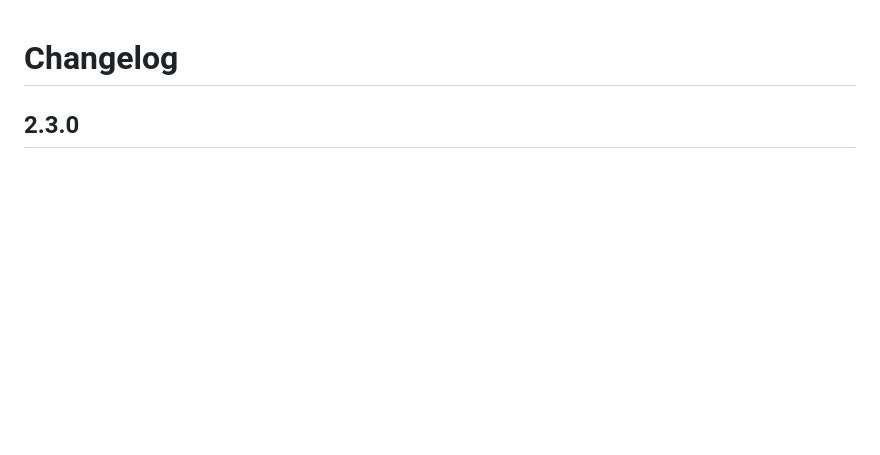
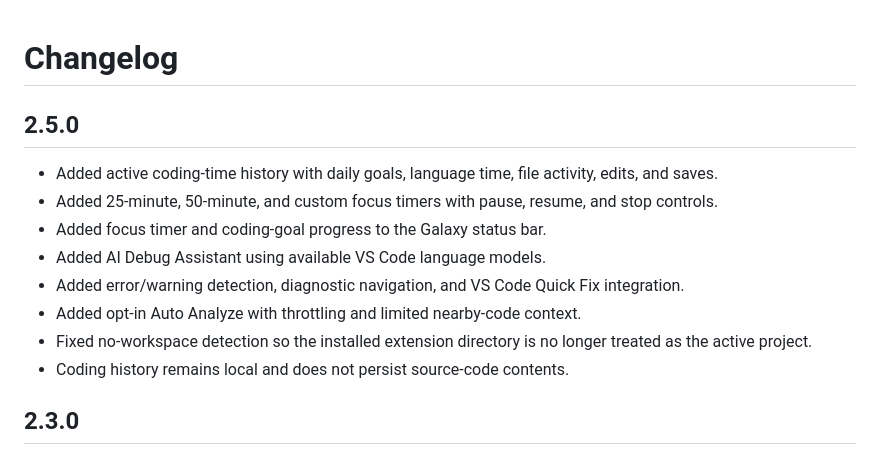
Before and after one commit to gitwithmasum/VS-Code-Command-Center, a Markdown page: CHANGELOG.md, the part around the change. Rendered like a GitHub page; blank space fills up the shorter version.

Commit message:
docs: add v2.5.0 release notes

```diff
--- a/CHANGELOG.md
+++ b/CHANGELOG.md
@@ -1,4 +1,16 @@
 # Changelog
+
+## 2.5.0
+
+- Added active coding-time history with daily goals, language time, file activity, edits, and saves.
+- Added 25-minute, 50-minute, and custom focus timers with pause, resume, and stop controls.
+- Added focus timer and coding-goal progress to the Galaxy status bar.
+- Added AI Debug Assistant using available VS Code language models.
+- Added error/warning detection, diagnostic navigation, and VS Code Quick Fix integration.
+- Added opt-in Auto Analyze with throttling and limited nearby-code context.
+- Fixed no-workspace detection so the installed extension directory is no longer treated as the active project.
+- Coding history remains local and does not persist source-code contents.
+
 
 ## 2.3.0
 
```
